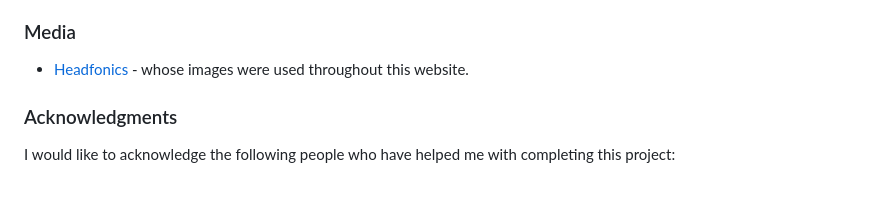
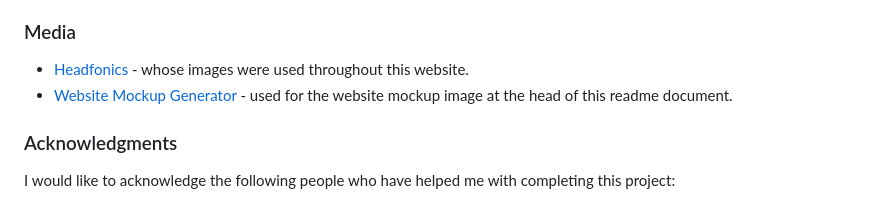
Before and after one commit to ahaffg/awdioaber, a Markdown page: README.md, the part around the change printed below. Rendered like a GitHub page.

Commit message:
adding mockup image and acknowledgements to readme.md

```diff
--- a/README.md
+++ b/README.md
@@ -686,6 +688,7 @@ Product descriptions for this site were adapted from reviews from [Headfonics](h
 ### Media
 
 * [Headfonics](https://headfonics.com) - whose images were used throughout this website.
+* [Website Mockup Generator](https://websitemockupgenerator.com/) - used for the website mockup image at the head of this readme document.
 
 ### Acknowledgments
 
```
Also changed, not shown: other parts of README.md (+2 -0 lines), media/all-devices-black (1).png (added).
